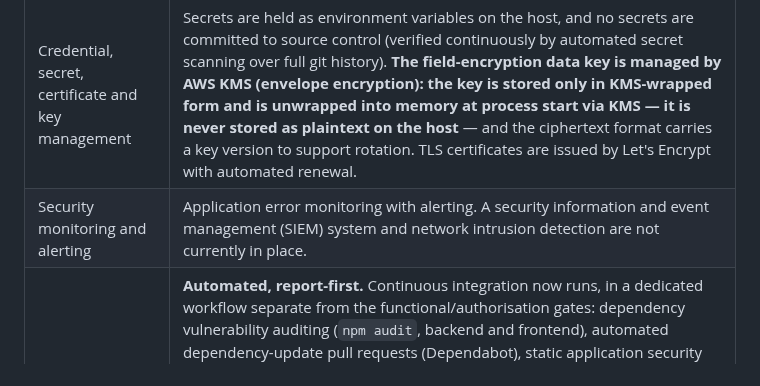
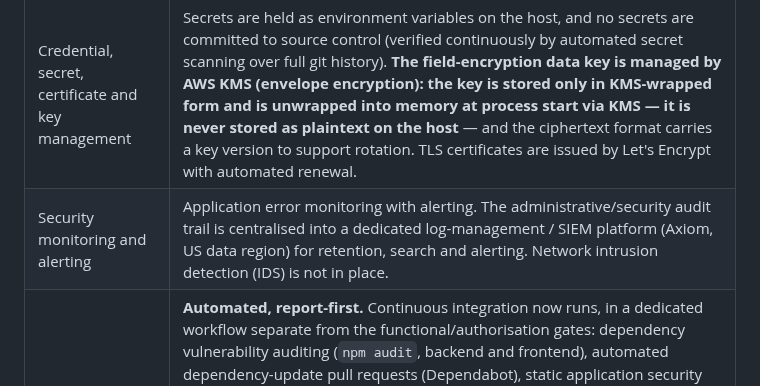
Before and after one commit to hpadilla16/RideFleetManagement, a Markdown page: doc/tl-international-ddq-response-2026-08-22.md, the part around the change. Rendered like a GitHub page.

Commit message:
doc(tl-ddq): monitoring row reflects live SIEM (Axiom) — final send-ready state
Co-Authored-By: Claude Opus 4.8 <noreply@anthropic.com>

```diff
--- a/doc/tl-international-ddq-response-2026-08-22.md
+++ b/doc/tl-international-ddq-response-2026-08-22.md
@@ -327,7 +327,7 @@ anything else. The stale example is being removed.
 | Role-based / least-privilege access | Implemented and regression-tested. See 3.3. |
 | API, application, database and administrative logging | Request-level logging with PII redaction, plus a dedicated administrative/security audit trail (authentication, role and user changes, exports, erasures, impersonation). Container logs are size-rotated (10 MB × 5 per service). See 3.3. |
 | Credential, secret, certificate and key management | Secrets are held as environment variables on the host, and no secrets are committed to source control (verified continuously by automated secret scanning over full git history). **The field-encryption data key is managed by AWS KMS (envelope encryption): the key is stored only in KMS-wrapped form and is unwrapped into memory at process start via KMS — it is never stored as plaintext on the host** — and the ciphertext format carries a key version to support rotation. TLS certificates are issued by Let's Encrypt with automated renewal. |
-| Security monitoring and alerting | Application error monitoring with alerting. A security information and event management (SIEM) system and network intrusion detection are not currently in place. |
+| Security monitoring and alerting | Application error monitoring with alerting. The administrative/security audit trail is centralised into a dedicated log-management / SIEM platform (Axiom, US data region) for retention, search and alerting. Network intrusion detection (IDS) is not in place. |
 | Vulnerability scanning and remediation | **Automated, report-first.** Continuous integration now runs, in a dedicated workflow separate from the functional/authorisation gates: dependency vulnerability auditing (`npm audit`, backend and frontend), automated dependency-update pull requests (Dependabot), static application security testing (CodeQL, JavaScript/TypeScript), secret scanning over full git history (gitleaks), and container image scanning of the production images (Trivy, HIGH/CRITICAL). These run on every push and pull request to the main branch, plus a weekly scheduled sweep. The posture is report-first — findings are surfaced and triaged rather than blocking merges — **with one live gate today: a newly committed secret fails the build.** A documented path to hard-gating the remainder (critical fixable direct-dependency vulnerabilities, new CodeQL alerts on the change under review, and fixable HIGH/CRITICAL container findings) is defined. Evidence: `doc/security-scanning-2026-08-22.md`. A formal, tracked remediation SLA and the promotion of the remaining scanners from warn to hard-gate are being finalised. |
 | Penetration / security testing | A **dynamic application security scan** (OWASP ZAP — passive baseline plus an authenticated, OpenAPI-driven active scan) was performed against the running application. It found **no high-severity or exploitable issues** and confirmed multi-tenant isolation (no cross-tenant data access); the low- and medium-severity observations were addressed and re-verified. Evidence: `doc/dast-2026-08-23.md`. An independent third-party penetration test has not yet been commissioned, and this scanning is not presented as a substitute for one. |
 | Backup security and restoration testing | Nightly full database backup, 30-day retention, transmitted over TLS. Client-side (GPG) encryption of the dump before upload is available and can be enabled. Scheduled restoration testing on a documented cadence is not yet in place. |
```
